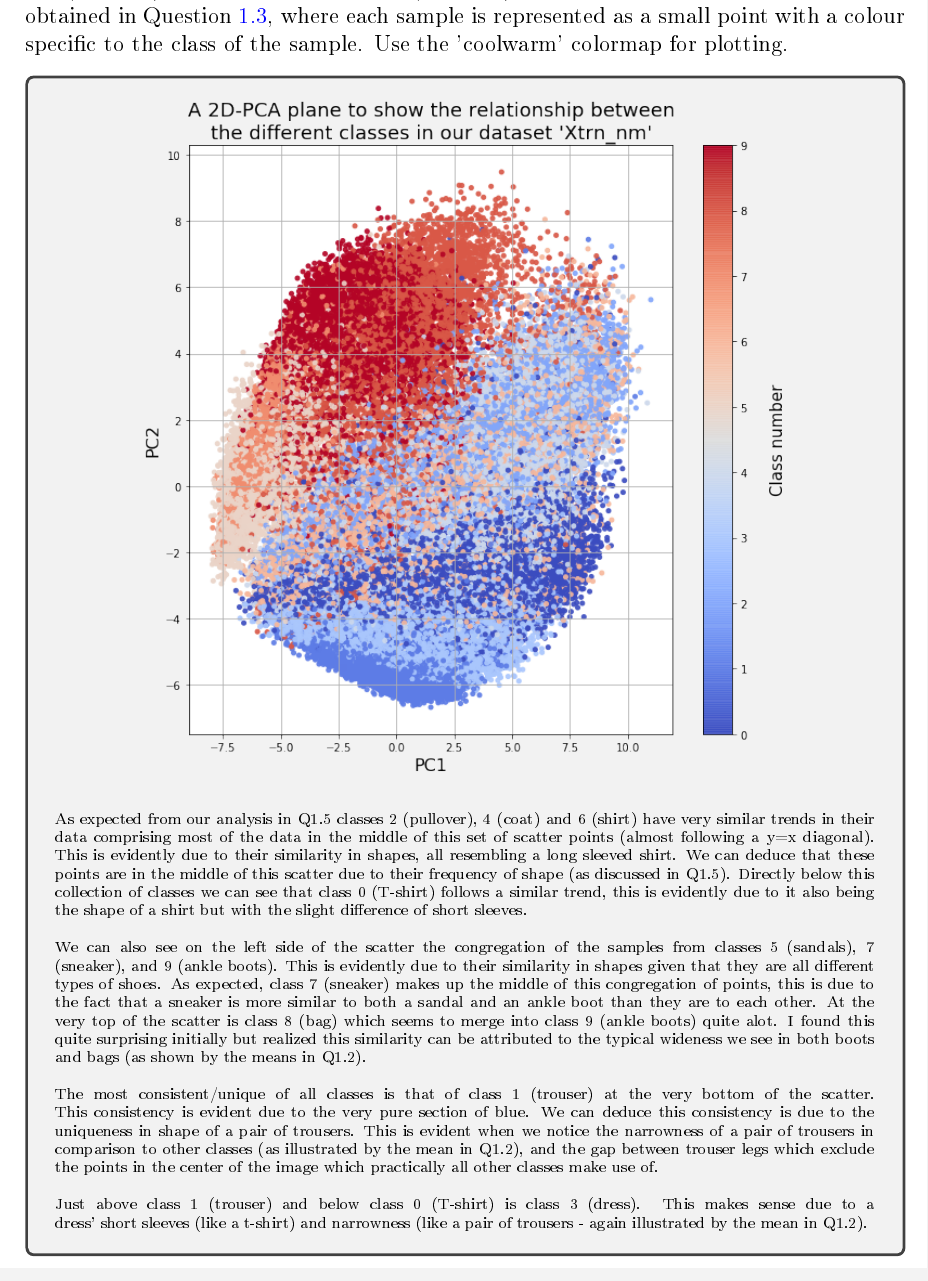
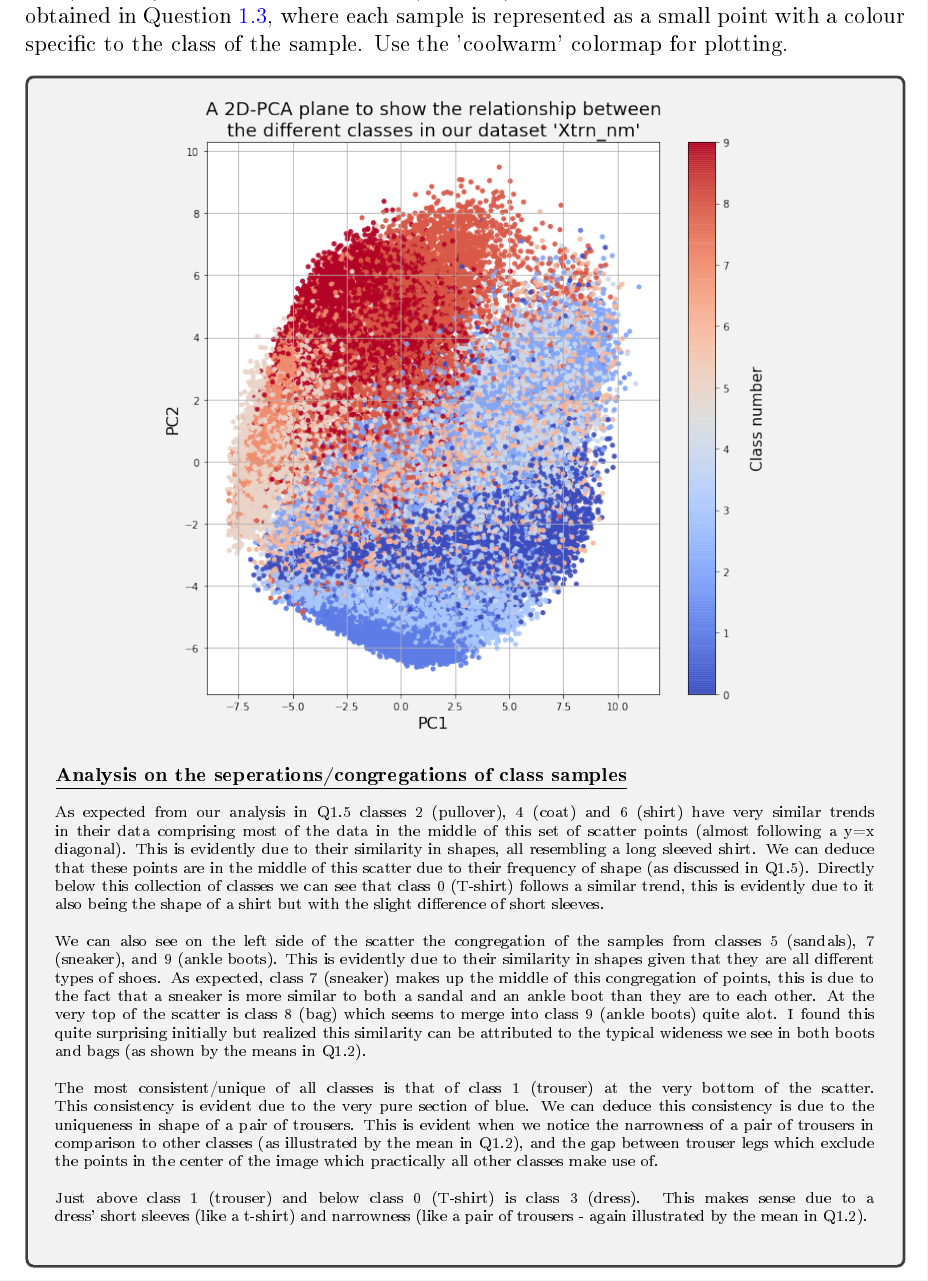
Before and after one commit to hwixley/IAML-cwk2, a LaTeX problem sheet (INFR10069-2020-CW2/Assignment_2.tex): part of page 8 of 19, cut so that both start at the same text. The pictures show the PDF file INFR10069-2020-CW2/Assignment_2.pdf that the author committed with the source.

Commit message:
descriptions

```diff
--- a/INFR10069-2020-CW2/Assignment_2.tex
+++ b/INFR10069-2020-CW2/Assignment_2.tex
@@ -316,6 +316,8 @@
         \begin{center}
-        \includegraphics[width=0.8\textwidth]{images/q18.png}
+        \includegraphics[width=0.75\textwidth]{images/q18.png}
         \end{center}
+        \footnotesize{\textbf{\underline{Analysis on the seperations/congregations of class samples}}}\\
+        \\
         \scriptsize{
         As expected from our analysis in Q1.5 classes 2 (pullover), 4 (coat) and 6 (shirt) have very similar trends in their data comprising most of the data in the middle of this set of scatter points (almost following a y=x diagonal). This is evidently due to their similarity in shapes, all resembling a long sleeved shirt. We can deduce that these points are in the middle of this scatter due to their frequency of shape (as discussed in Q1.5). Directly below this collection of classes we can see that class 0 (T-shirt) follows a similar trend, this is evidently due to it also being the shape of a shirt but with the slight difference of short sleeves.\\
 \\
```
Also changed, not shown: INFR10069-2020-CW2/Assignment_2.pdf, INFR10069-2020-CW2/Assignment_2.tex (2 more changed lines), 1 other file.
